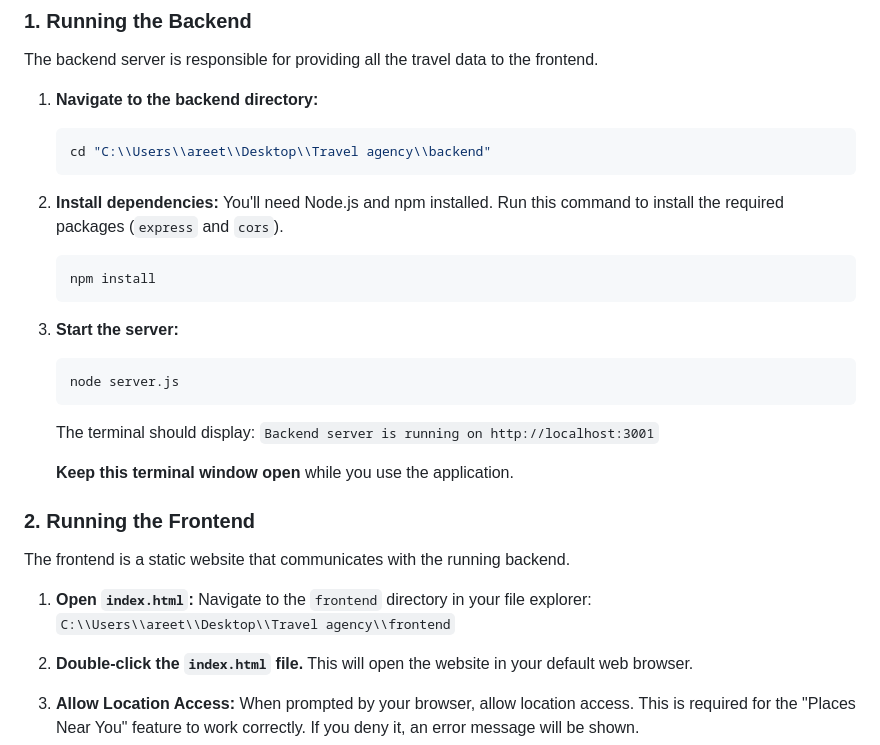
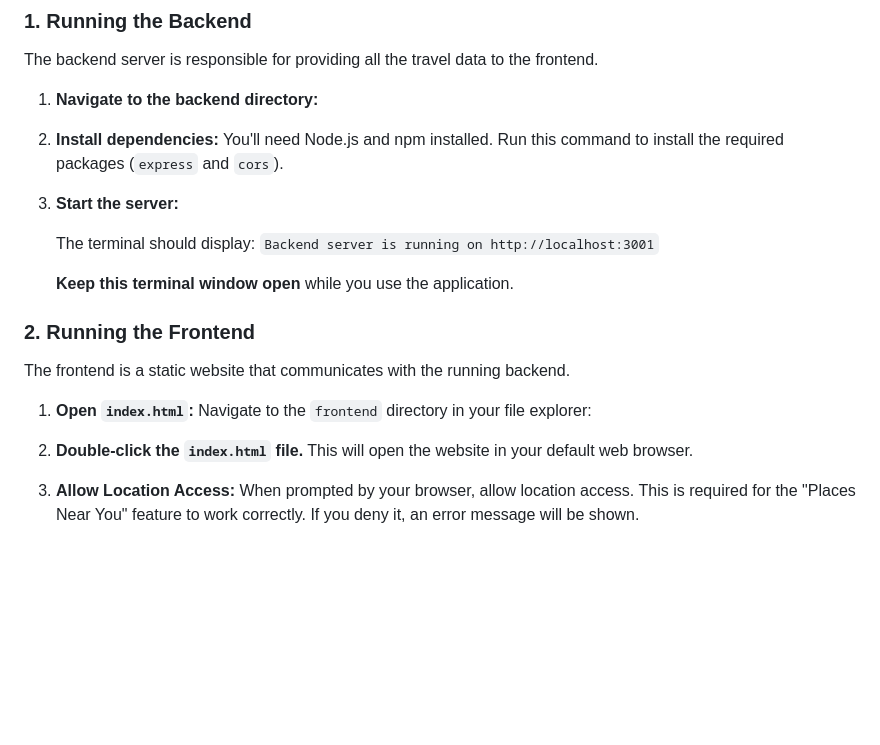
Before and after one commit to SoulViper07/Backpackers-Travels, a Markdown page: README.md, the part around the change. Drawn GitHub-style; blank space fills up the shorter version.

Commit message:
Simplify backend setup instructions in README
Removed specific file paths and command examples for backend setup.

````diff
--- a/README.md
+++ b/README.md
@@ -56,20 +56,14 @@ To get the full application running, you need to start the backend server and th
 The backend server is responsible for providing all the travel data to the frontend.
 
 1.  **Navigate to the backend directory:**
-    ```bash
-    cd "C:\\Users\\areet\\Desktop\\Travel agency\\backend"
-    ```
+
 
 2.  **Install dependencies:**
     You'll need Node.js and npm installed. Run this command to install the required packages (`express` and `cors`).
-    ```bash
-    npm install
-    ```
+
 
 3.  **Start the server:**
-    ```bash
-    node server.js
-    ```
+
     The terminal should display: `Backend server is running on http://localhost:3001`
 
     **Keep this terminal window open** while you use the application.
@@ -80,7 +74,6 @@ The frontend is a static website that communicates with the running backend.
 
 1.  **Open `index.html`:**
     Navigate to the `frontend` directory in your file explorer:
-    `C:\\Users\\areet\\Desktop\\Travel agency\\frontend`
 
 2.  **Double-click the `index.html` file.** This will open the website in your default web browser.
 
````
